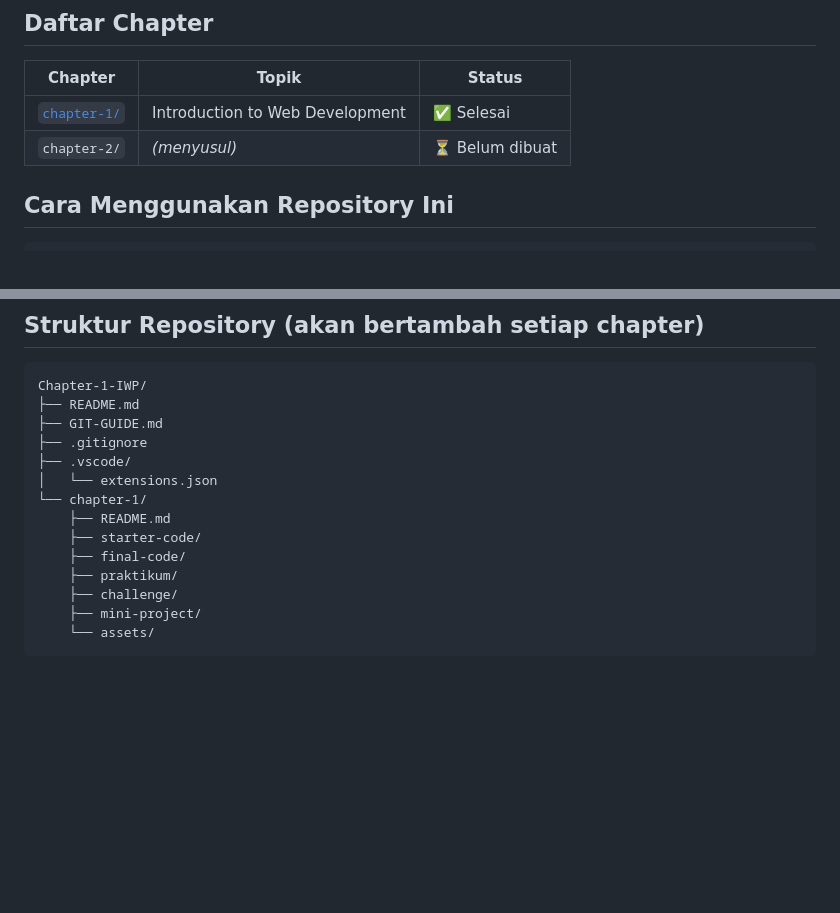
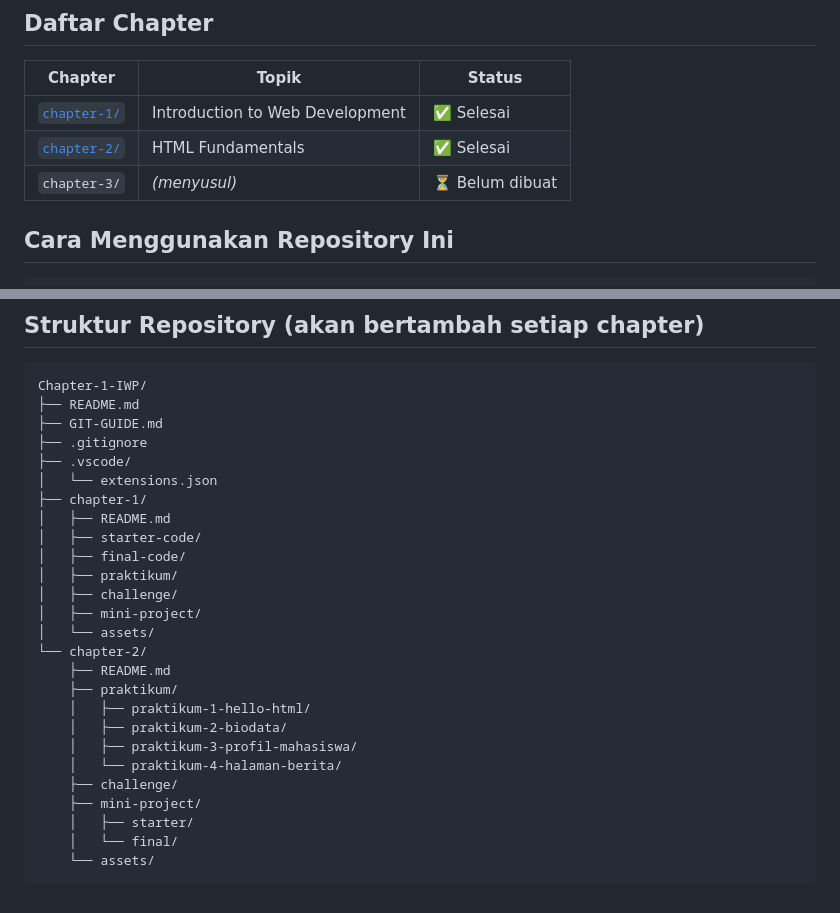
Before and after one commit to harryrosianto/Introduction-to-Web-Programming, a Markdown page: README.md, 2 parts joined by grey strips. GitHub-like rendering; blank space fills up the shorter version.

Commit message:
Menambahkan dokumentasi README chapter 2

````diff
--- a/README.md
+++ b/README.md
@@ -7,7 +7,8 @@ Repository ini adalah **pendamping praktikum** untuk modul pembelajaran *Introdu
 | Chapter | Topik | Status |
 |---|---|---|
 | [`chapter-1/`](./chapter-1) | Introduction to Web Development | ✅ Selesai |
-| `chapter-2/` | *(menyusul)* | ⏳ Belum dibuat |
+| [`chapter-2/`](./chapter-2) | HTML Fundamentals | ✅ Selesai |
+| `chapter-3/` | *(menyusul)* | ⏳ Belum dibuat |
 
 ## Cara Menggunakan Repository Ini
 
@@ -40,12 +41,24 @@ Chapter-1-IWP/
 ├── .gitignore
 ├── .vscode/
 │   └── extensions.json
-└── chapter-1/
+├── chapter-1/
+│   ├── README.md
+│   ├── starter-code/
+│   ├── final-code/
+│   ├── praktikum/
+│   ├── challenge/
+│   ├── mini-project/
+│   └── assets/
+└── chapter-2/
     ├── README.md
-    ├── starter-code/
-    ├── final-code/
     ├── praktikum/
+    │   ├── praktikum-1-hello-html/
+    │   ├── praktikum-2-biodata/
+    │   ├── praktikum-3-profil-mahasiswa/
+    │   └── praktikum-4-halaman-berita/
     ├── challenge/
     ├── mini-project/
+    │   ├── starter/
+    │   └── final/
     └── assets/
 ```
````
Also changed, not shown: chapter-2/README.md (added, +151 -0 lines), chapter-2/assets/screenshot-placeholder.png (added).
